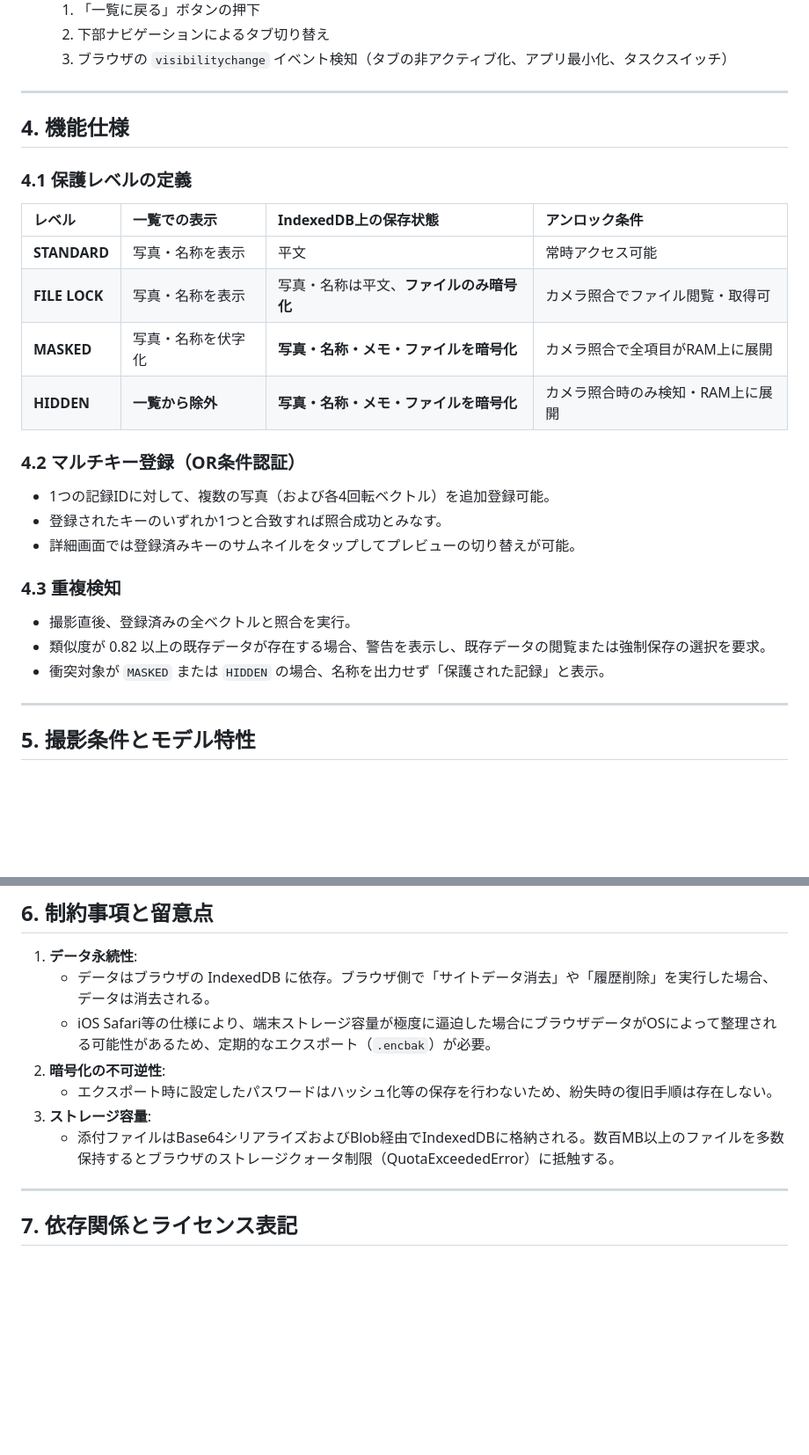
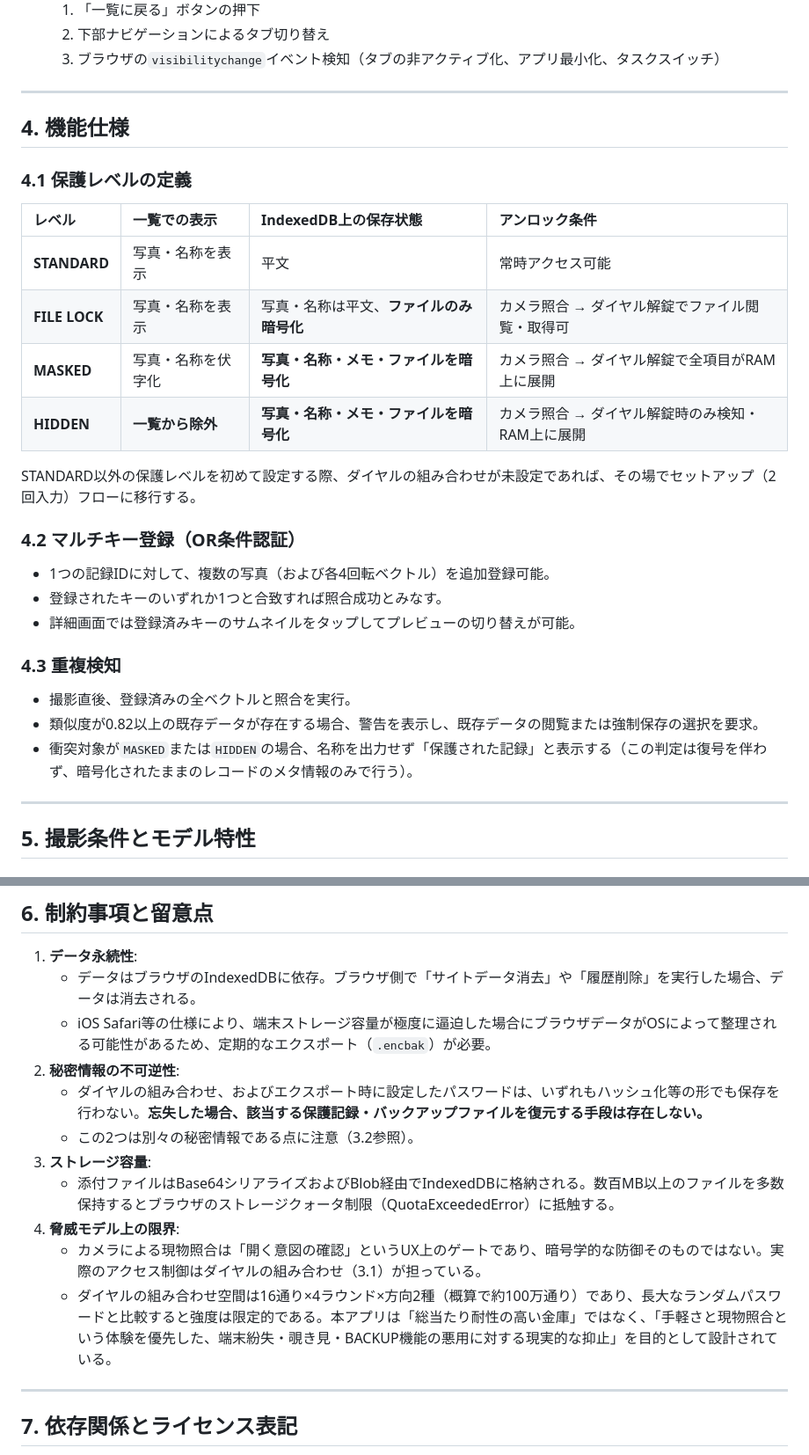
Before and after one commit to L3N145/mono-no-kioku, a Markdown page: README.md, 2 parts joined by grey strips. Shown at 88% size. Rendered like a GitHub page; blank space fills up the shorter version.

```diff
--- a/README.md
+++ b/README.md
@@ -80,6 +94,6 @@
   1. 「一覧に戻る」ボタンの押下
   2. 下部ナビゲーションによるタブ切り替え
-  3. ブラウザの `visibilitychange` イベント検知（タブの非アクティブ化、アプリ最小化、タスクスイッチ）
+  3. ブラウザの`visibilitychange`イベント検知（タブの非アクティブ化、アプリ最小化、タスクスイッチ）
 
 ---
 
@@ -90,9 +104,11 @@
 | レベル | 一覧での表示 | IndexedDB上の保存状態 | アンロック条件 |
 | :--- | :--- | :--- | :--- |
 | **STANDARD** | 写真・名称を表示 | 平文 | 常時アクセス可能 |
-| **FILE LOCK** | 写真・名称を表示 | 写真・名称は平文、**ファイルのみ暗号化** | カメラ照合でファイル閲覧・取得可 |
-| **MASKED** | 写真・名称を伏字化 | **写真・名称・メモ・ファイルを暗号化** | カメラ照合で全項目がRAM上に展開 |
-| **HIDDEN** | **一覧から除外** | **写真・名称・メモ・ファイルを暗号化** | カメラ照合時のみ検知・RAM上に展開 |
+| **FILE LOCK** | 写真・名称を表示 | 写真・名称は平文、**ファイルのみ暗号化** | カメラ照合 → ダイヤル解錠でファイル閲覧・取得可 |
+| **MASKED** | 写真・名称を伏字化 | **写真・名称・メモ・ファイルを暗号化** | カメラ照合 → ダイヤル解錠で全項目がRAM上に展開 |
+| **HIDDEN** | **一覧から除外** | **写真・名称・メモ・ファイルを暗号化** | カメラ照合 → ダイヤル解錠時のみ検知・RAM上に展開 |
+
+STANDARD以外の保護レベルを初めて設定する際、ダイヤルの組み合わせが未設定であれば、その場でセットアップ（2回入力）フローに移行する。
 
 ### 4.2 マルチキー登録（OR条件認証）
 * 1つの記録IDに対して、複数の写真（および各4回転ベクトル）を追加登録可能。
@@ -101,8 +117,8 @@
 
 ### 4.3 重複検知
 * 撮影直後、登録済みの全ベクトルと照合を実行。
-* 類似度が 0.82 以上の既存データが存在する場合、警告を表示し、既存データの閲覧または強制保存の選択を要求。
-* 衝突対象が `MASKED` または `HIDDEN` の場合、名称を出力せず「保護された記録」と表示。
+* 類似度が0.82以上の既存データが存在する場合、警告を表示し、既存データの閲覧または強制保存の選択を要求。
+* 衝突対象が`MASKED`または`HIDDEN`の場合、名称を出力せず「保護された記録」と表示する（この判定は復号を伴わず、暗号化されたままのレコードのメタ情報のみで行う）。
 
 ---
 
@@ -122,12 +138,16 @@
 ## 6. 制約事項と留意点
 
 1. **データ永続性**:
-   * データはブラウザの IndexedDB に依存。ブラウザ側で「サイトデータ消去」や「履歴削除」を実行した場合、データは消去される。
+   * データはブラウザのIndexedDBに依存。ブラウザ側で「サイトデータ消去」や「履歴削除」を実行した場合、データは消去される。
    * iOS Safari等の仕様により、端末ストレージ容量が極度に逼迫した場合にブラウザデータがOSによって整理される可能性があるため、定期的なエクスポート（`.encbak`）が必要。
-2. **暗号化の不可逆性**:
-   * エクスポート時に設定したパスワードはハッシュ化等の保存を行わないため、紛失時の復旧手順は存在しない。
+2. **秘密情報の不可逆性**:
+   * ダイヤルの組み合わせ、およびエクスポート時に設定したパスワードは、いずれもハッシュ化等の形でも保存を行わない。**忘失した場合、該当する保護記録・バックアップファイルを復元する手段は存在しない。**
+   * この2つは別々の秘密情報である点に注意（3.2参照）。
 3. **ストレージ容量**:
    * 添付ファイルはBase64シリアライズおよびBlob経由でIndexedDBに格納される。数百MB以上のファイルを多数保持するとブラウザのストレージクォータ制限（QuotaExceededError）に抵触する。
+4. **脅威モデル上の限界**:
+   * カメラによる現物照合は「開く意図の確認」というUX上のゲートであり、暗号学的な防御そのものではない。実際のアクセス制御はダイヤルの組み合わせ（3.1）が担っている。
+   * ダイヤルの組み合わせ空間は16通り×4ラウンド×方向2種（概算で約100万通り）であり、長大なランダムパスワードと比較すると強度は限定的である。本アプリは「総当たり耐性の高い金庫」ではなく、「手軽さと現物照合という体験を優先した、端末紛失・覗き見・BACKUP機能の悪用に対する現実的な抑止」を目的として設計されている。
 
 ---
 
```
Also changed, not shown: other parts of README.md (+32 -18 lines).
